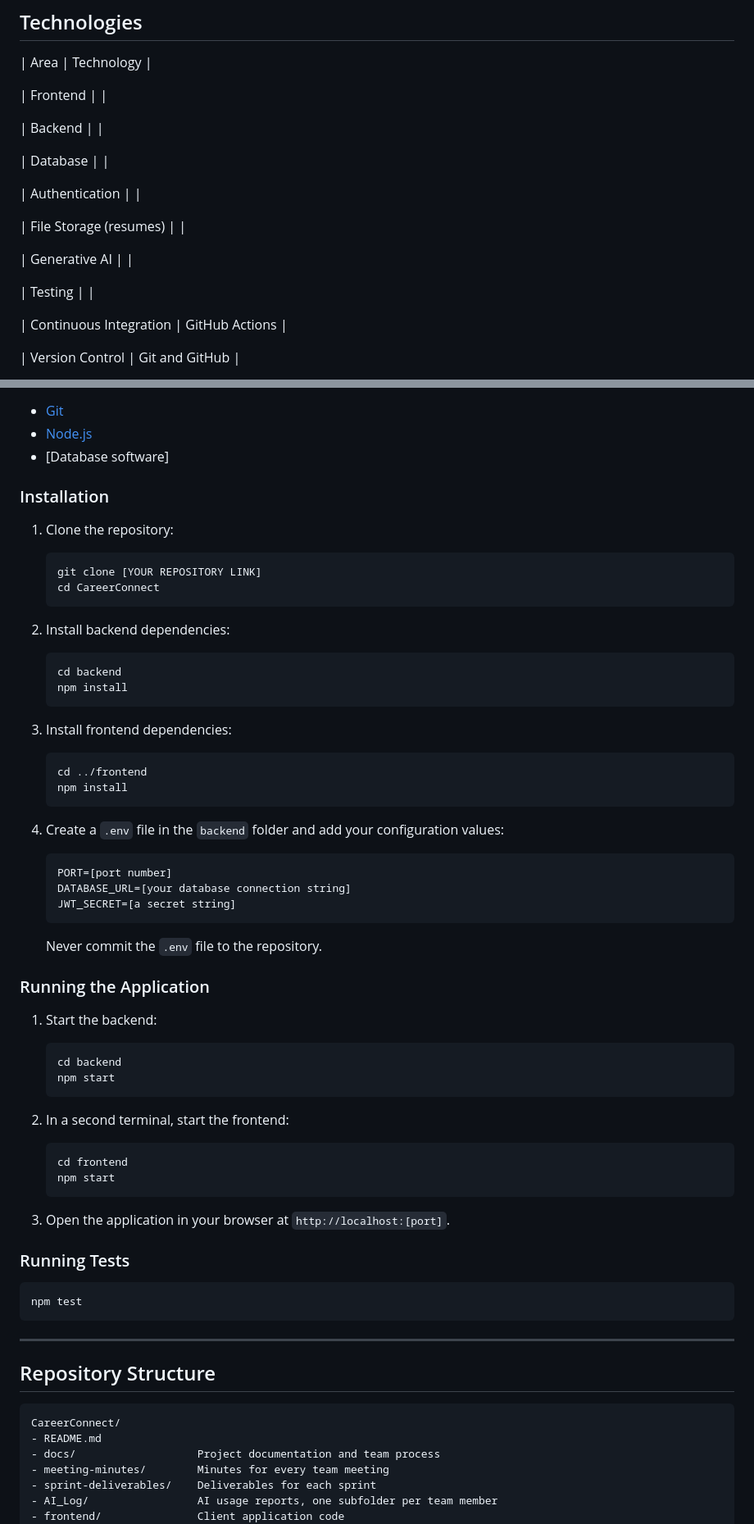
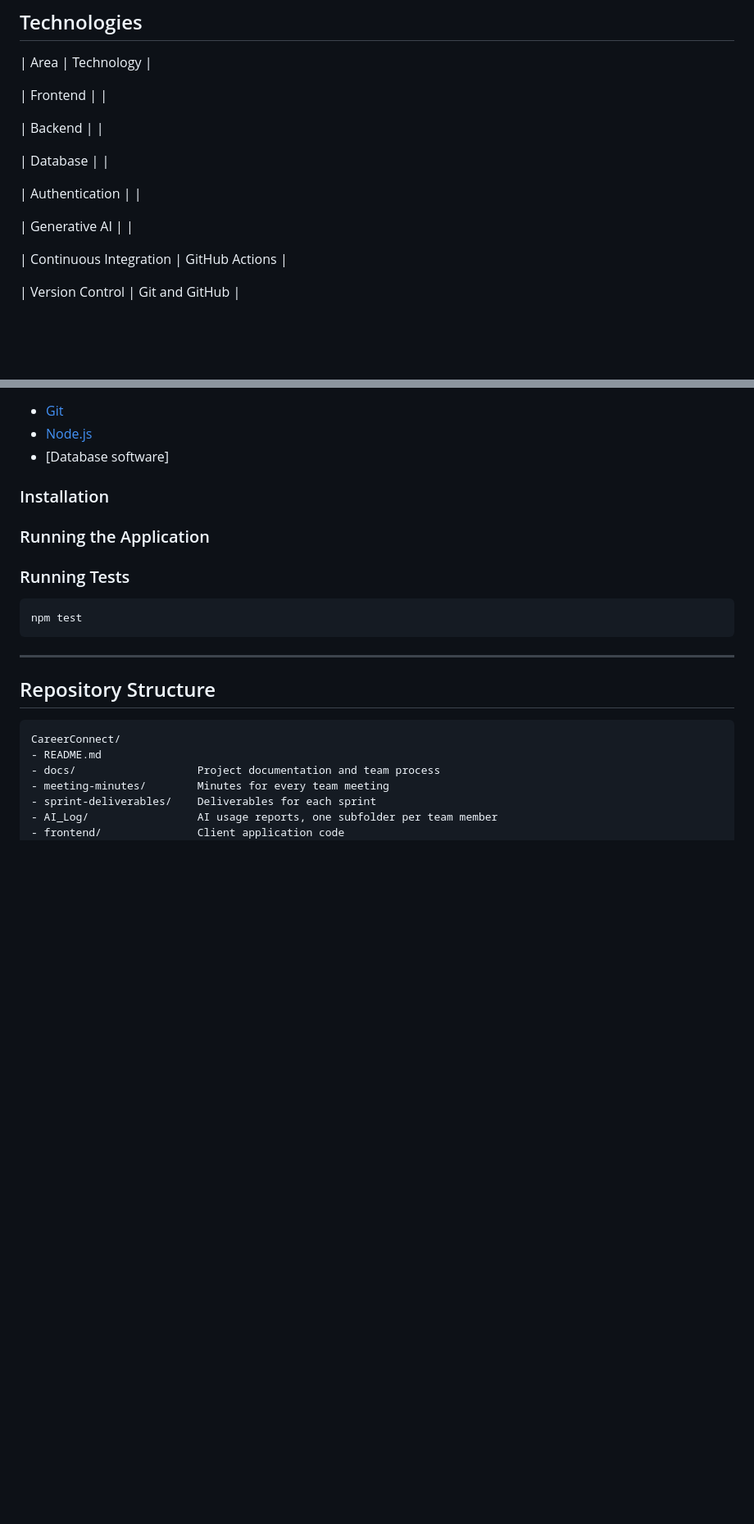
Before and after one commit to HarshPatel-2005/CareerConnect---Job-Search-and-Application-Tracking-Platform, a Markdown page: README.md, 2 parts joined by grey strips. Shown at 82% size. GitHub-like rendering; blank space fills up the shorter version.

````diff
--- a/README.md
+++ b/README.md
@@ -82,11 +82,7 @@ CareerConnect centralizes job-search activity into a single application:
 
 | Authentication | |
 
-| File Storage (resumes) | |
-
 | Generative AI | |
-
-| Testing | |
 
 | Continuous Integration | GitHub Actions |
 
@@ -137,54 +133,7 @@ The two features implemented and demonstrated in Sprint 1 are:
 
 ### Installation
 
-1. Clone the repository:
-
-   ```bash
-   git clone [YOUR REPOSITORY LINK]
-   cd CareerConnect
-   ```
-
-2. Install backend dependencies:
-
-   ```bash
-   cd backend
-   npm install
-   ```
-
-3. Install frontend dependencies:
-
-   ```bash
-   cd ../frontend
-   npm install
-   ```
-
-4. Create a `.env` file in the `backend` folder and add your configuration values:
-
-   ```
-   PORT=[port number]
-   DATABASE_URL=[your database connection string]
-   JWT_SECRET=[a secret string]
-   ```
-
-   Never commit the `.env` file to the repository.
-
 ### Running the Application
-
-1. Start the backend:
-
-   ```bash
-   cd backend
-   npm start
-   ```
-
-2. In a second terminal, start the frontend:
-
-   ```bash
-   cd frontend
-   npm start
-   ```
-
-3. Open the application in your browser at `http://localhost:[port]`.
 
 ### Running Tests
 
````
